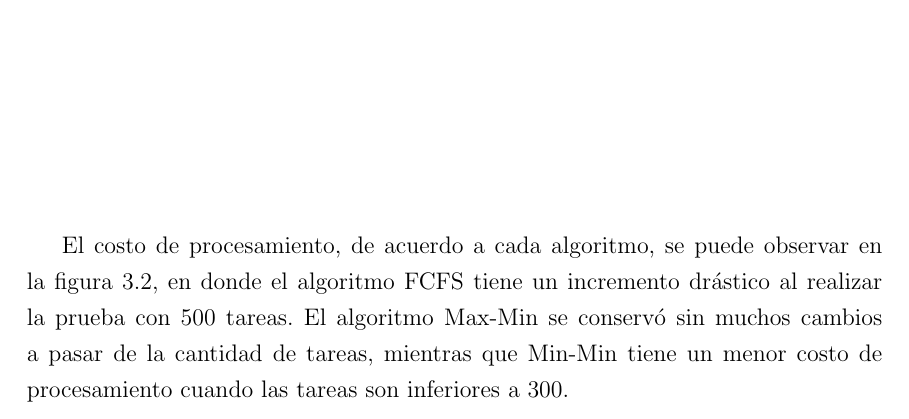
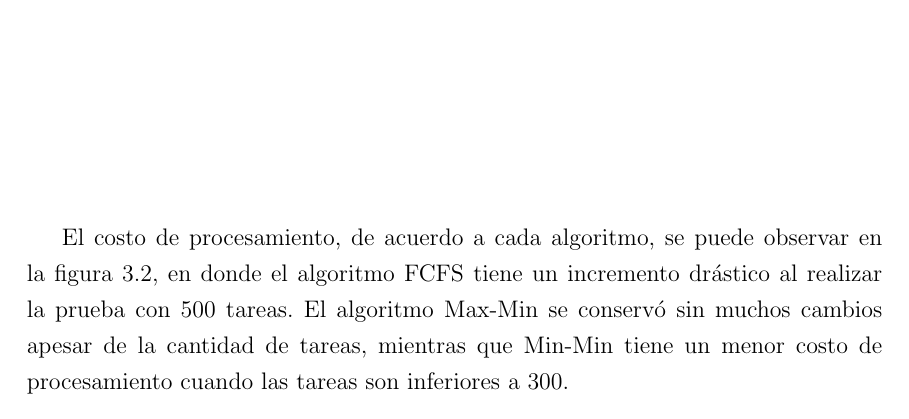
Before and after one commit to CindyCanul/proyectoTerminal, a LaTeX thesis (reporteFinal/tesis.tex, which reads reporteFinal/capitulotres.tex): part of page 38 of 46 before the commit and part of page 37 of 45 after it, cut so that both start at the same text. The pictures show the PDF file reporteFinal/tesis.pdf that the author committed with the source.

Commit message:
otra corrección

```diff
--- a/reporteFinal/capitulotres.tex
+++ b/reporteFinal/capitulotres.tex
@@ -100,9 +100,9 @@ En la figura 3.1, se puede observar el promedio del tiempo de ejecuci'on en \emp
 \end{figure}
 
 
-El costo de procesamiento, de acuerdo a cada algoritmo, se puede observar en la figura 3.2, en donde el algoritmo FCFS tiene un incremento dr'astico al realizar la prueba con 500 tareas. El algoritmo Max-Min se conserv'o sin muchos cambios a pasar de la cantidad de tareas, mientras que Min-Min tiene un menor costo de procesamiento cuando las tareas son inferiores a 300.
+El costo de procesamiento, de acuerdo a cada algoritmo, se puede observar en la figura 3.2, en donde el algoritmo FCFS tiene un incremento dr'astico al realizar la prueba con 500 tareas. El algoritmo Max-Min se conserv'o sin muchos cambios apesar de la cantidad de tareas, mientras que Min-Min tiene un menor costo de procesamiento cuando las tareas son inferiores a 300.
 
-\vspace{20em}
+\vspace{10em}
 
 \begin{figure}[H]
 	\caption{Tiempo ejecuci'on 50 muestras FCFS, Fuente: Elaboraci'on propia}
```
Also changed, not shown: reporteFinal/tesis.pdf, reporteFinal/capitulotres.tex (2 more changed lines).
